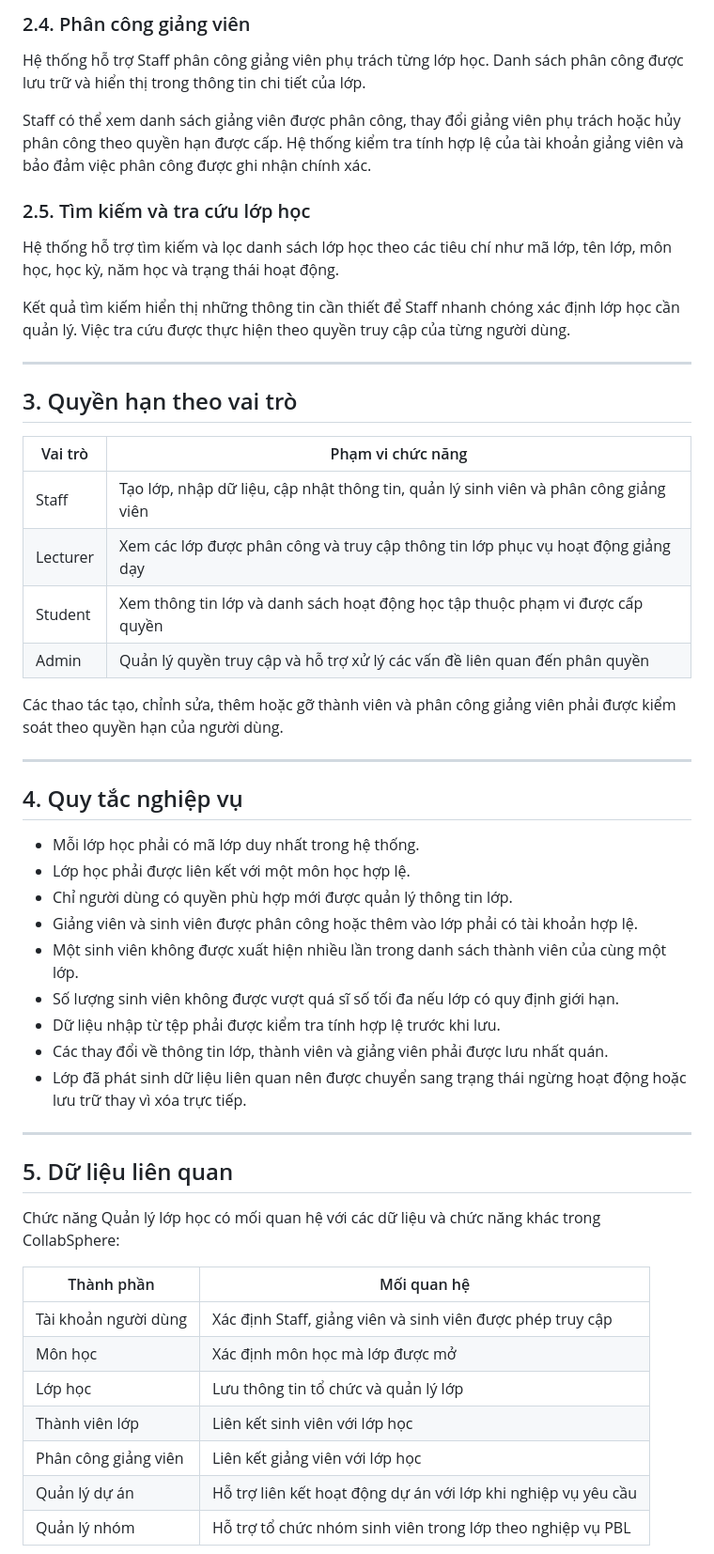
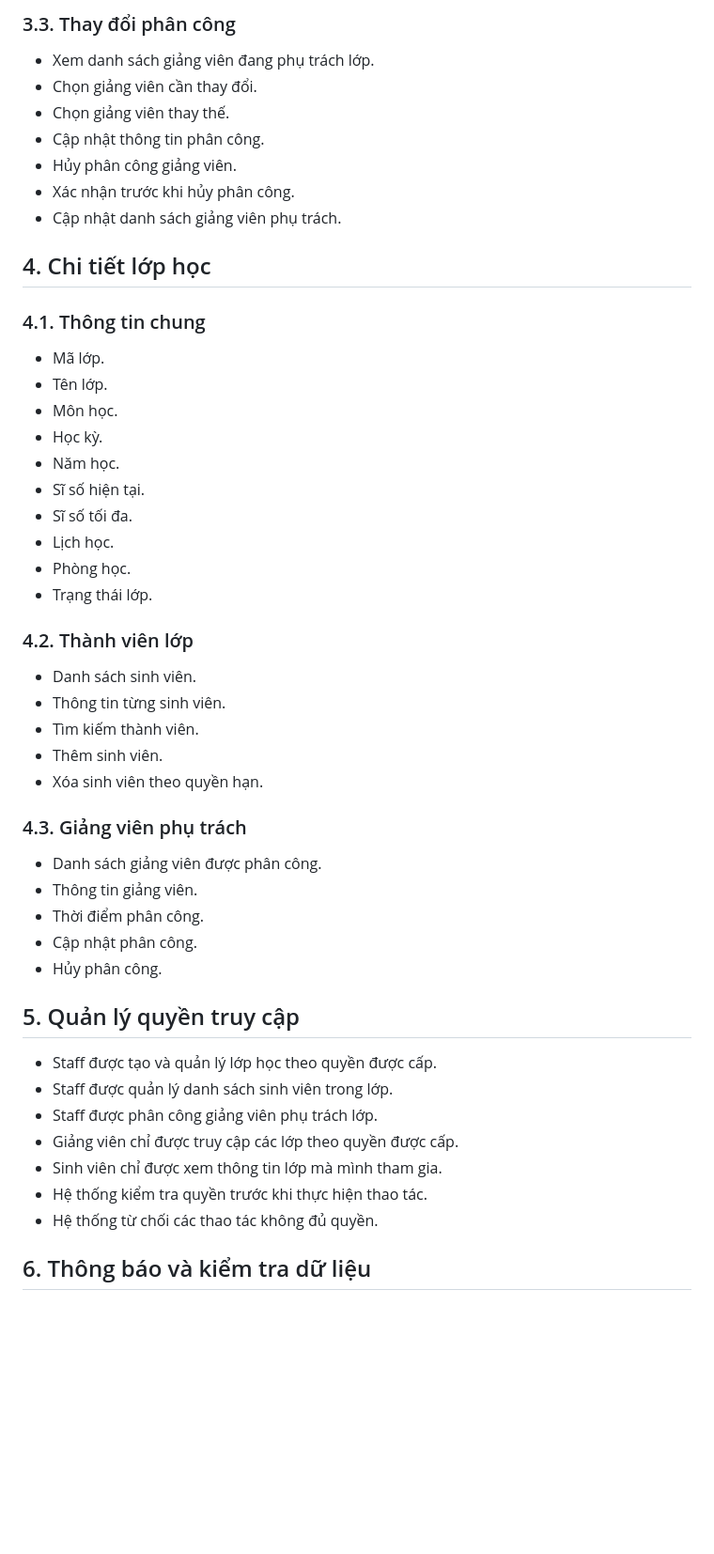
Before and after one commit to nguyenminhthien140906-dot/CNPM, a Markdown page: docs/FE03-class-management.md, the part around one of its changes. Shown at 94% size. GitHub-like rendering; blank space fills up the shorter version.

```diff
--- a/docs/FE03-class-management.md
+++ b/docs/FE03-class-management.md
@@ -41,56 +129,50 @@ Hệ thống kiểm tra tài khoản sinh viên trước khi thêm vào lớp v
 
-### 2.4. Phân công giảng viên
+### 3.3. Thay đổi phân công
+- Xem danh sách giảng viên đang phụ trách lớp.
+- Chọn giảng viên cần thay đổi.
+- Chọn giảng viên thay thế.
+- Cập nhật thông tin phân công.
+- Hủy phân công giảng viên.
+- Xác nhận trước khi hủy phân công.
+- Cập nhật danh sách giảng viên phụ trách.
 
-Hệ thống hỗ trợ Staff phân công giảng viên phụ trách từng lớp học. Danh sách phân công được lưu trữ và hiển thị trong thông tin chi tiết của lớp.
+## 4. Chi tiết lớp học
 
-Staff có thể xem danh sách giảng viên được phân công, thay đổi giảng viên phụ trách hoặc hủy phân công theo quyền hạn được cấp. Hệ thống kiểm tra tính hợp lệ của tài khoản giảng viên và bảo đảm việc phân công được ghi nhận chính xác.
+### 4.1. Thông tin chung
+- Mã lớp.
+- Tên lớp.
+- Môn học.
+- Học kỳ.
+- Năm học.
+- Sĩ số hiện tại.
+- Sĩ số tối đa.
+- Lịch học.
+- Phòng học.
+- Trạng thái lớp.
 
-### 2.5. Tìm kiếm và tra cứu lớp học
+### 4.2. Thành viên lớp
+- Danh sách sinh viên.
+- Thông tin từng sinh viên.
+- Tìm kiếm thành viên.
+- Thêm sinh viên.
+- Xóa sinh viên theo quyền hạn.
 
-Hệ thống hỗ trợ tìm kiếm và lọc danh sách lớp học theo các tiêu chí như mã lớp, tên lớp, môn học, học kỳ, năm học và trạng thái hoạt động.
+### 4.3. Giảng viên phụ trách
+- Danh sách giảng viên được phân công.
+- Thông tin giảng viên.
+- Thời điểm phân công.
+- Cập nhật phân công.
+- Hủy phân công.
 
-Kết quả tìm kiếm hiển thị những thông tin cần thiết để Staff nhanh chóng xác định lớp học cần quản lý. Việc tra cứu được thực hiện theo quyền truy cập của từng người dùng.
+## 5. Quản lý quyền truy cập
 
----
+- Staff được tạo và quản lý lớp học theo quyền được cấp.
+- Staff được quản lý danh sách sinh viên trong lớp.
+- Staff được phân công giảng viên phụ trách lớp.
+- Giảng viên chỉ được truy cập các lớp theo quyền được cấp.
+- Sinh viên chỉ được xem thông tin lớp mà mình tham gia.
+- Hệ thống kiểm tra quyền trước khi thực hiện thao tác.
+- Hệ thống từ chối các thao tác không đủ quyền.
 
-## 3. Quyền hạn theo vai trò
+## 6. Thông báo và kiểm tra dữ liệu
 
-| Vai trò | Phạm vi chức năng |
-|---|---|
-| Staff | Tạo lớp, nhập dữ liệu, cập nhật thông tin, quản lý sinh viên và phân công giảng viên |
-| Lecturer | Xem các lớp được phân công và truy cập thông tin lớp phục vụ hoạt động giảng dạy |
-| Student | Xem thông tin lớp và danh sách hoạt động học tập thuộc phạm vi được cấp quyền |
-| Admin | Quản lý quyền truy cập và hỗ trợ xử lý các vấn đề liên quan đến phân quyền |
-
-Các thao tác tạo, chỉnh sửa, thêm hoặc gỡ thành viên và phân công giảng viên phải được kiểm soát theo quyền hạn của người dùng.
-
----
-
-## 4. Quy tắc nghiệp vụ
-
-- Mỗi lớp học phải có mã lớp duy nhất trong hệ thống.
-- Lớp học phải được liên kết với một môn học hợp lệ.
-- Chỉ người dùng có quyền phù hợp mới được quản lý thông tin lớp.
-- Giảng viên và sinh viên được phân công hoặc thêm vào lớp phải có tài khoản hợp lệ.
-- Một sinh viên không được xuất hiện nhiều lần trong danh sách thành viên của cùng một lớp.
-- Số lượng sinh viên không được vượt quá sĩ số tối đa nếu lớp có quy định giới hạn.
-- Dữ liệu nhập từ tệp phải được kiểm tra tính hợp lệ trước khi lưu.
-- Các thay đổi về thông tin lớp, thành viên và giảng viên phải được lưu nhất quán.
-- Lớp đã phát sinh dữ liệu liên quan nên được chuyển sang trạng thái ngừng hoạt động hoặc lưu trữ thay vì xóa trực tiếp.
-
----
-
-## 5. Dữ liệu liên quan
-
-Chức năng Quản lý lớp học có mối quan hệ với các dữ liệu và chức năng khác trong CollabSphere:
-
-| Thành phần | Mối quan hệ |
-|---|---|
-| Tài khoản người dùng | Xác định Staff, giảng viên và sinh viên được phép truy cập |
-| Môn học | Xác định môn học mà lớp được mở |
-| Lớp học | Lưu thông tin tổ chức và quản lý lớp |
-| Thành viên lớp | Liên kết sinh viên với lớp học |
-| Phân công giảng viên | Liên kết giảng viên với lớp học |
-| Quản lý dự án | Hỗ trợ liên kết hoạt động dự án với lớp khi nghiệp vụ yêu cầu |
-| Quản lý nhóm | Hỗ trợ tổ chức nhóm sinh viên trong lớp theo nghiệp vụ PBL |
-
```
Also changed, not shown: other parts of docs/FE03-class-management.md (+123 -47 lines).
